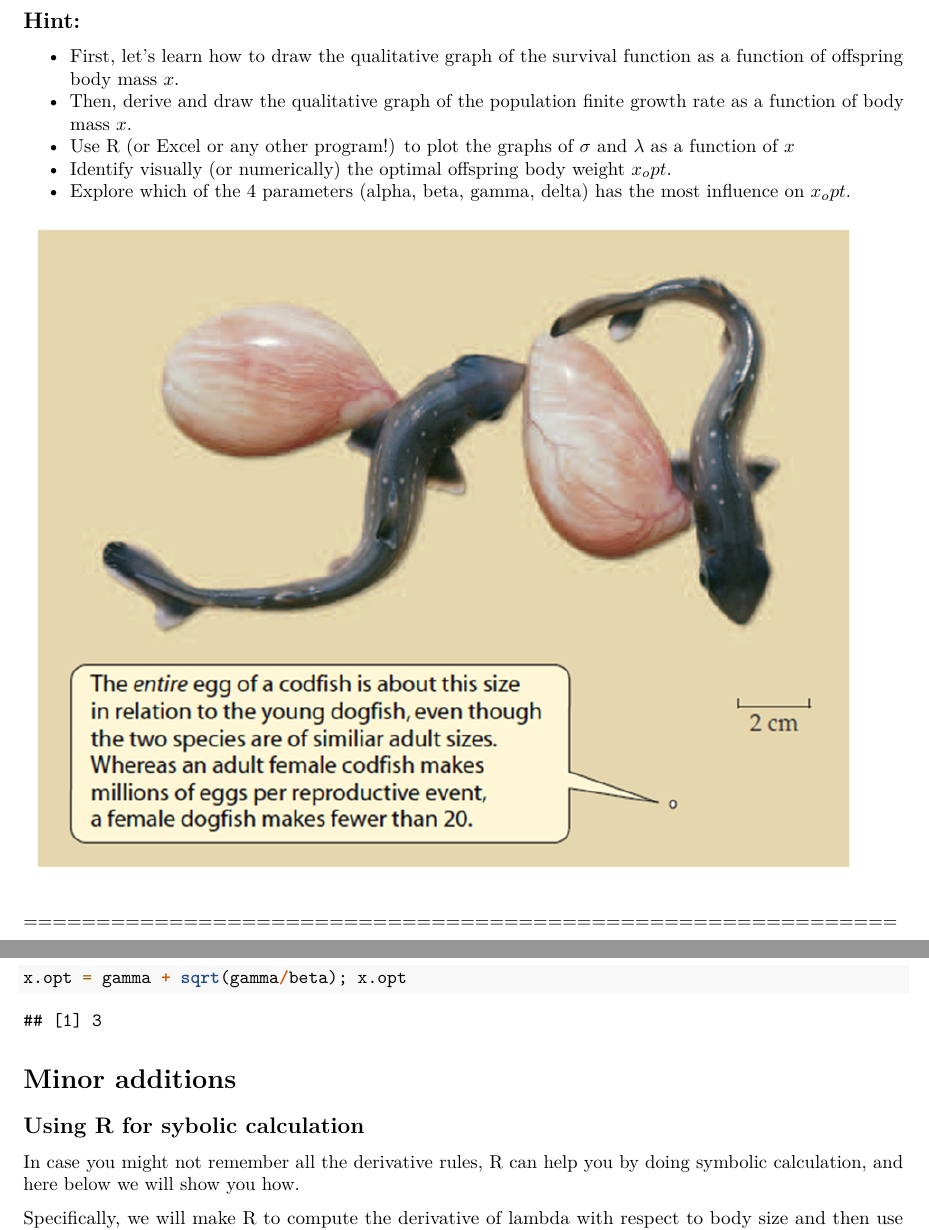
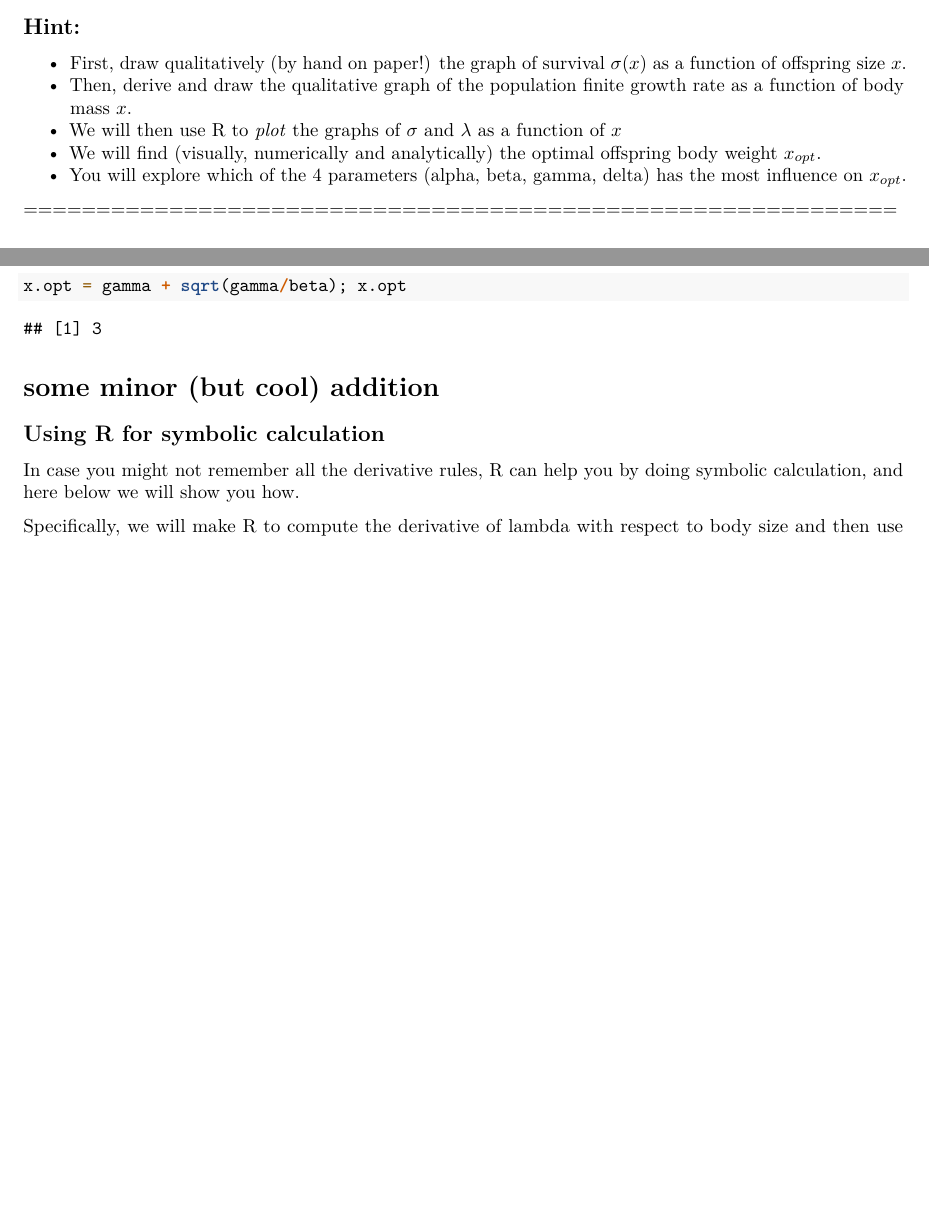
Before and after one commit to giuliodeleo/BIOHOPK143H_2_Malthusian_Growth_Homogenous_Populations, an R Markdown document (3_Optimal_offspring_body_size/3_Optimal_offspring_body_size.Rmd): two parts of pages 2 and 8 of 10, joined at a grey line, cut so that both start at the same text, the shorter picture padded with empty space. Rendered offline with R 4.5, knitr and Pandoc, then LaTeX, with nearby package versions; code that draws random numbers runs with fixed seeds of ours.

Commit message:
polishing text

````diff
--- a/3_Optimal_offspring_body_size/3_Optimal_offspring_body_size.Rmd
+++ b/3_Optimal_offspring_body_size/3_Optimal_offspring_body_size.Rmd
@@ -74,18 +78,18 @@ body mass of offspring and the corresponding number of offspring
 
 ## Hint:
 
--   First, let's learn how to draw the qualitative graph of the survival
-    function as a function of offspring body mass $x$.
+-   First, draw qualitatively (by hand on paper!) the graph of survival $\sigma(x)$
+    as a function of offspring size $x$.
 -   Then, derive and draw the qualitative graph of the population finite
     growth rate as a function of body mass $x$.
--   Use R (or Excel or any other program!) to plot the graphs of
+-   We will then use R to *plot* the graphs of
     $\sigma$ and $\lambda$ as a function of $x$
--   Identify visually (or numerically) the optimal offspring body weight
-    $x_opt$.
--   Explore which of the 4 parameters (alpha, beta, gamma, delta) has
-    the most influence on $x_opt$.
+-   We will find (visually, numerically and analytically) the optimal offspring body weight
+    $x_{opt}$.
+-   You will explore which of the 4 parameters (alpha, beta, gamma, delta) has
+    the most influence on $x_{opt}$.
 
-![](Many_smaller_or_fewer_Larger.png)
+
 
 ============================================================
 
@@ -272,9 +276,9 @@ Therefore,
 x.opt = gamma + sqrt(gamma/beta); x.opt
 ```
 
-# Minor additions
+# some minor (but cool) addition
 
-## Using R for sybolic calculation
+## Using R for symbolic calculation
 
 In case you might not remember all the derivative rules, R can help you
 by doing symbolic calculation, and here below we will show you how.
````
Also changed, not shown: 3_Optimal_offspring_body_size/3_Optimal_offspring_body_size.pdf, 3_Optimal_offspring_body_size/3_Optimal_offspring_body_size_solution.pdf (added), 3_Optimal_offspring_body_size/3_Optimal_offspring_body_size.Rmd (11 more changed lines).
